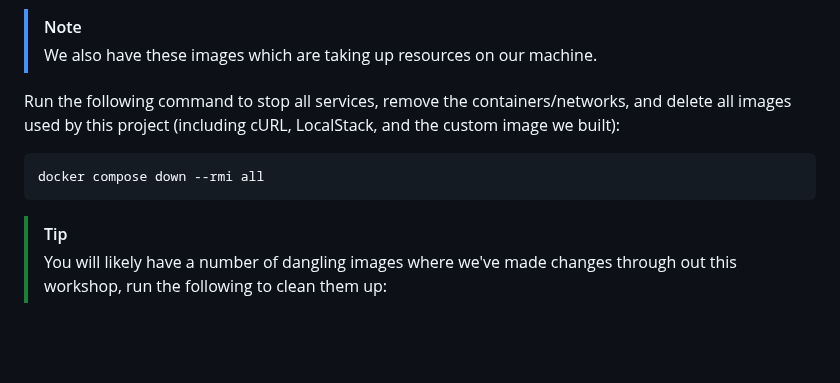
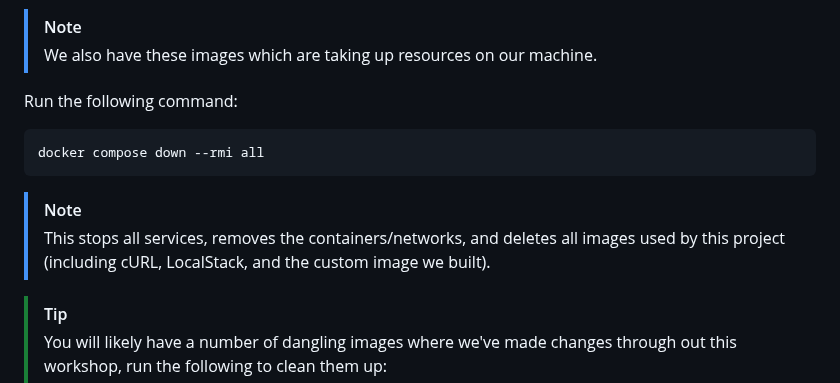
Before and after one commit to daemon-labs-resources/docker-local-aws-lambda, a Markdown page: README.md, the part around the change. Drawn GitHub-style; blank space fills up the shorter version.

````diff
--- a/README.md
+++ b/README.md
@@ -813,11 +813,14 @@ docker compose images
 > [!NOTE]
 > We also have these images which are taking up resources on our machine.
 
-Run the following command to stop all services, remove the containers/networks, and delete all images used by this project (including cURL, LocalStack, and the custom image we built):
+Run the following command:
 
 ```shell
 docker compose down --rmi all
 ```
+
+> [!NOTE]
+> This stops all services, removes the containers/networks, and deletes all images used by this project (including cURL, LocalStack, and the custom image we built).
 
 > [!TIP]
 > You will likely have a number of dangling images where we've made changes through out this workshop, run the following to clean them up:
````
